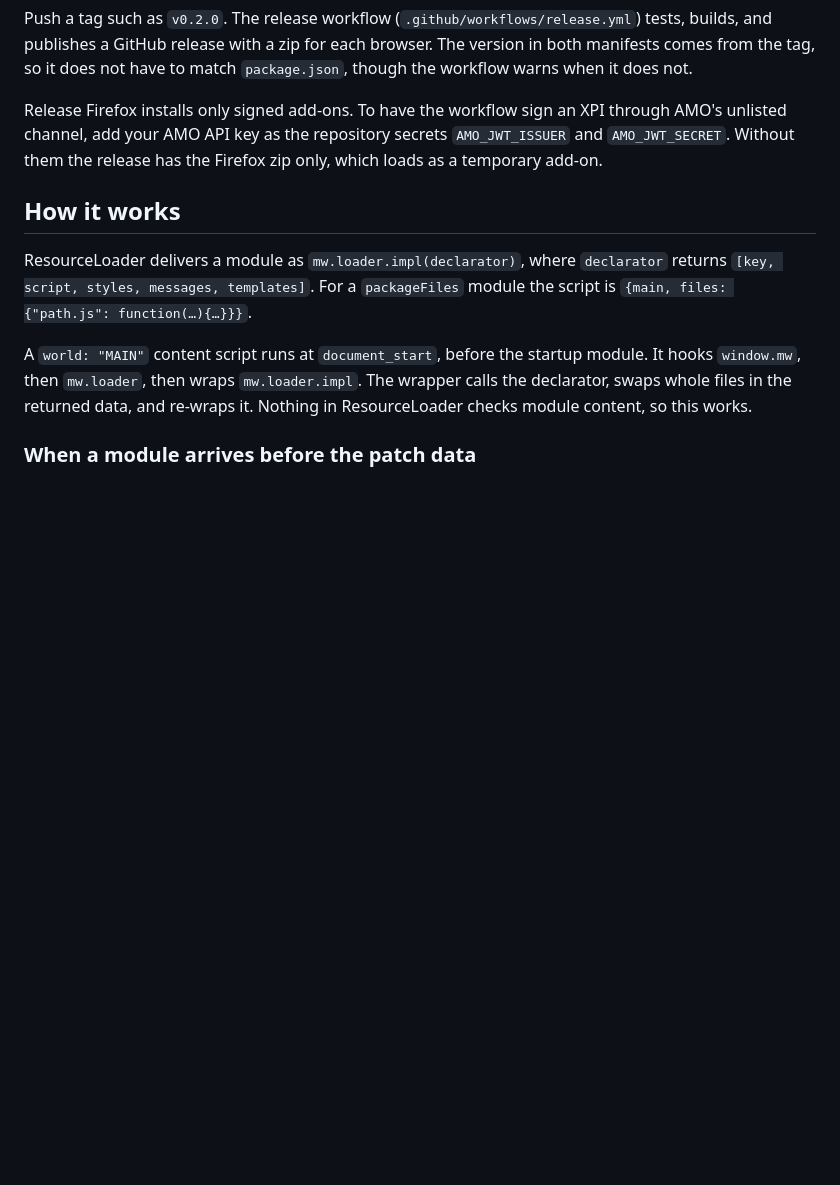
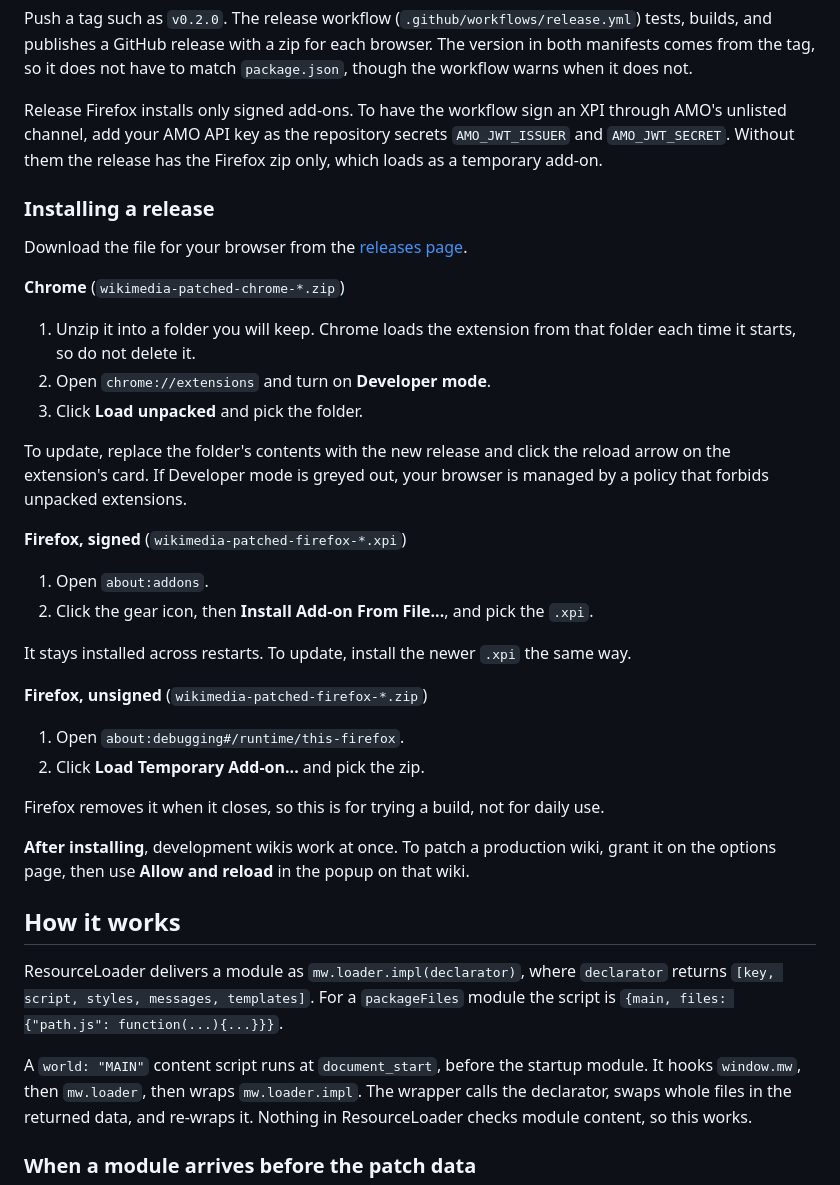
Before and after one commit to kemayo/extension-wikimedia-patched, a Markdown page: README.md, the part around one of its changes. Drawn GitHub-style; blank space fills up the shorter version.

Commit message:
README: Say how to install a release in each browser
Assisted-by: Claude Opus 5.5

```diff
--- a/README.md
+++ b/README.md
@@ -127,11 +127,48 @@ XPI through AMO's unlisted channel, add your AMO API key as the repository
 secrets `AMO_JWT_ISSUER` and `AMO_JWT_SECRET`. Without them the release has
 the Firefox zip only, which loads as a temporary add-on.
 
+### Installing a release
+
+Download the file for your browser from the
+[releases page](https://github.com/kemayo/extension-wikimedia-patched/releases).
+
+**Chrome** (`wikimedia-patched-chrome-*.zip`)
+
+1. Unzip it into a folder you will keep. Chrome loads the extension from
+   that folder each time it starts, so do not delete it.
+2. Open `chrome://extensions` and turn on **Developer mode**.
+3. Click **Load unpacked** and pick the folder.
+
+To update, replace the folder's contents with the new release and click the
+reload arrow on the extension's card. If Developer mode is greyed out, your
+browser is managed by a policy that forbids unpacked extensions.
+
+**Firefox, signed** (`wikimedia-patched-firefox-*.xpi`)
+
+1. Open `about:addons`.
+2. Click the gear icon, then **Install Add-on From File...**, and pick the
+   `.xpi`.
+
+It stays installed across restarts. To update, install the newer `.xpi` the
+same way.
+
+**Firefox, unsigned** (`wikimedia-patched-firefox-*.zip`)
+
+1. Open `about:debugging#/runtime/this-firefox`.
+2. Click **Load Temporary Add-on...** and pick the zip.
+
+Firefox removes it when it closes, so this is for trying a build, not for
+daily use.
+
+**After installing**, development wikis work at once. To patch a production
+wiki, grant it on the options page, then use **Allow and reload** in the
+popup on that wiki.
+
 ## How it works
 
 ResourceLoader delivers a module as `mw.loader.impl(declarator)`, where
 `declarator` returns `[key, script, styles, messages, templates]`. For a
-`packageFiles` module the script is `{main, files: {"path.js": function(…){…}}}`.
+`packageFiles` module the script is `{main, files: {"path.js": function(...){...}}}`.
 
 A `world: "MAIN"` content script runs at `document_start`, before the startup
 module. It hooks `window.mw`, then `mw.loader`, then wraps `mw.loader.impl`.
```
Also changed, not shown: other parts of README.md (+2 -2 lines).
